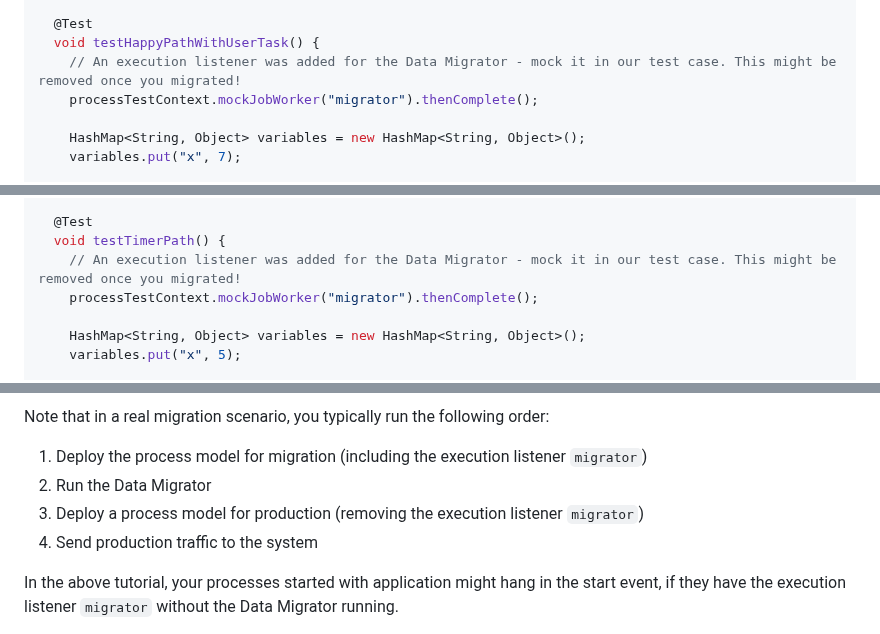
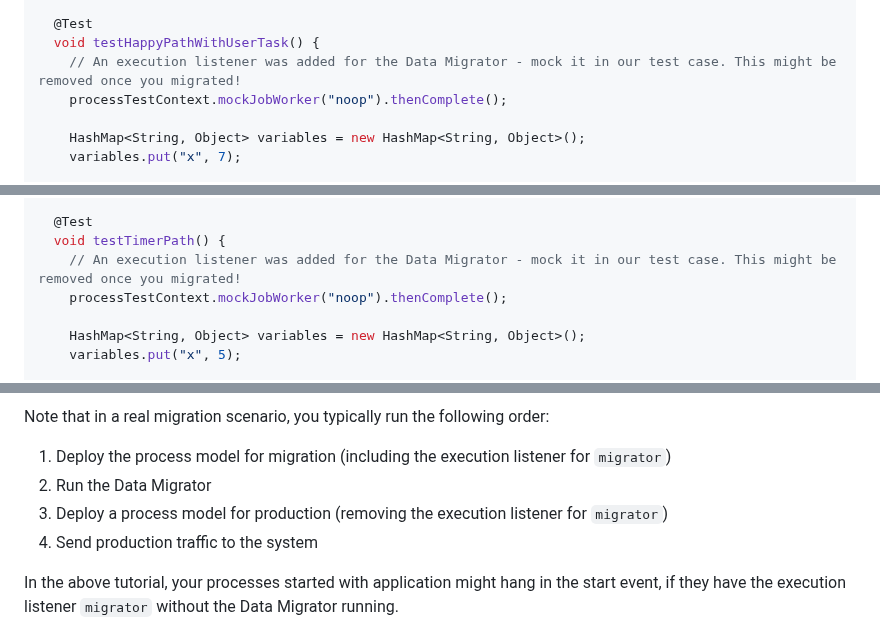
Before and after one commit to camunda-community-hub/camunda-7-to-8-migration-example, a Markdown page: README.md, 3 parts joined by grey strips. Rendered like a GitHub page.

```diff
--- a/README.md
+++ b/README.md
@@ -375,7 +384,7 @@ public class ApplicationTest {
   @Test
   void testHappyPathWithUserTask() {
     // An execution listener was added for the Data Migrator - mock it in our test case. This might be removed once you migrated!
-    processTestContext.mockJobWorker("migrator").thenComplete();
+    processTestContext.mockJobWorker("noop").thenComplete();
 
     HashMap<String, Object> variables = new HashMap<String, Object>();
     variables.put("x", 7);
@@ -410,7 +419,7 @@ public class ApplicationTest {
   @Test
   void testTimerPath() {
     // An execution listener was added for the Data Migrator - mock it in our test case. This might be removed once you migrated!
-    processTestContext.mockJobWorker("migrator").thenComplete();
+    processTestContext.mockJobWorker("noop").thenComplete();
 
     HashMap<String, Object> variables = new HashMap<String, Object>();
     variables.put("x", 5);
@@ -480,9 +491,9 @@ You should see some logs, but no errors. Afterwards you can find all instances y
 
 Note that in a real migration scenario, you typically run the following order:
 
-1. Deploy the process model for migration (including the execution listener `migrator`)
+1. Deploy the process model for migration (including the execution listener for `migrator`)
 2. Run the Data Migrator
-3. Deploy a process model for production (removing the execution listener `migrator`)
+3. Deploy a process model for production (removing the execution listener for `migrator`)
 4. Send production traffic to the system
 
 In the above tutorial, your processes started with application might hang in the start event, if they have the execution listener `migrator` without the Data Migrator running.
```
Also changed, not shown: other parts of README.md (+13 -2 lines), converted-process-3.png, 2 other files.
